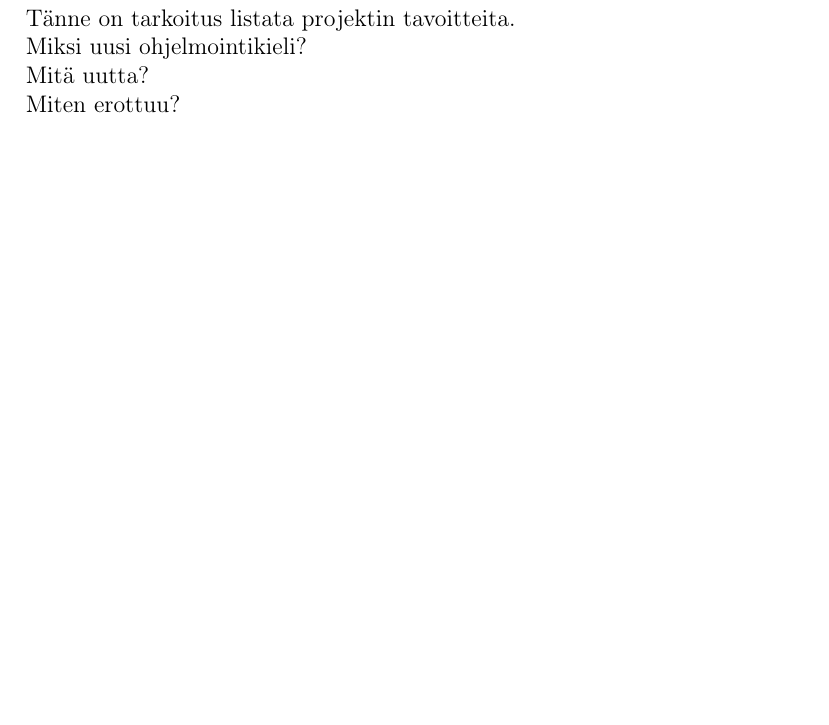
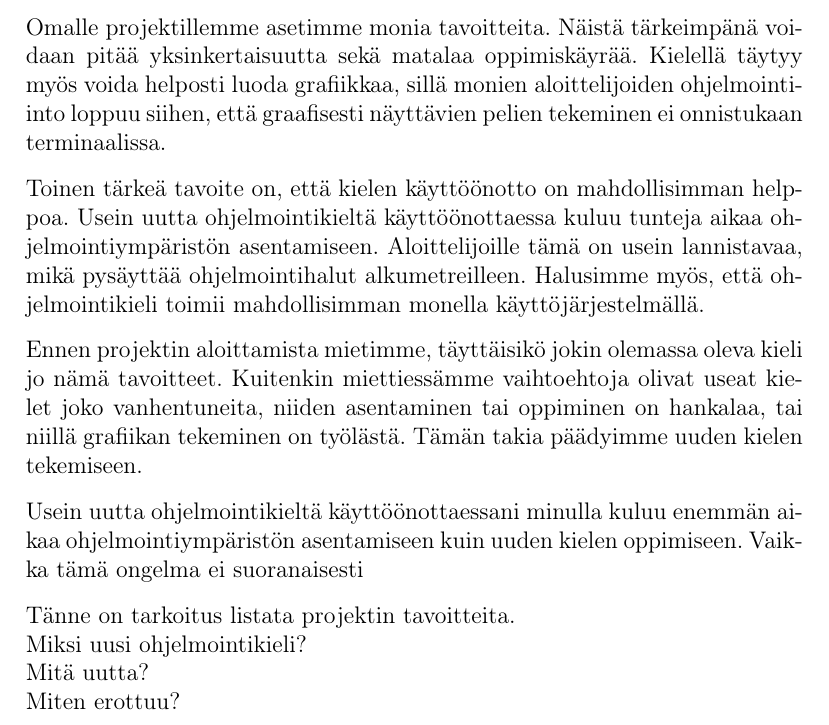
Before and after one commit to henkkuli/EppaBasic-raportti, a LaTeX document (tutkielma.tex, which reads tavoitteet.tex): part of page 6 of 7, cut at the place of the change, the shorter picture padded with empty space. Compiled offline with pdfLaTeX.

Commit message:
Lisää tavoitteita

```diff
--- a/tavoitteet.tex
+++ b/tavoitteet.tex
@@ -1,5 +1,33 @@
 % Täällä kerrotaan kielen suunnitettelulähtökohdista
 \section{Tavoitteet}
+Omalle projektillemme asetimme monia tavoitteita.
+Näistä tärkeimpänä voidaan pitää yksinkertaisuutta
+sekä matalaa oppimiskäyrää.
+Kielellä täytyy myös voida helposti luoda grafiikkaa,
+sillä monien aloittelijoiden ohjelmointi-into loppuu siihen,
+että graafisesti näyttävien pelien tekeminen ei onnistukaan terminaalissa.
+
+Toinen tärkeä tavoite on,
+että kielen käyttöönotto on mahdollisimman helppoa.
+Usein uutta ohjelmointikieltä käyttöönottaessa
+kuluu tunteja aikaa ohjelmointiympäristön asentamiseen.
+Aloittelijoille tämä on usein lannistavaa,
+mikä pysäyttää ohjelmointihalut alkumetreilleen.
+Halusimme myös, että ohjelmointikieli toimii mahdollisimman monella käyttöjärjestelmällä.
+
+Ennen projektin aloittamista mietimme,
+täyttäisikö jokin olemassa oleva kieli jo nämä tavoitteet.
+Kuitenkin miettiessämme vaihtoehtoja
+olivat useat kielet joko vanhentuneita,
+niiden asentaminen tai oppiminen on hankalaa,
+tai niillä grafiikan tekeminen on työlästä.
+Tämän takia päädyimme uuden kielen tekemiseen.
+
+Usein uutta ohjelmointikieltä käyttöönottaessani
+minulla kuluu enemmän aikaa ohjelmointiympäristön asentamiseen
+kuin uuden kielen oppimiseen.
+Vaikka tämä ongelma ei suoranaisesti
+
 Tänne on tarkoitus listata projektin tavoitteita.
 \\
 Miksi uusi ohjelmointikieli?
```
